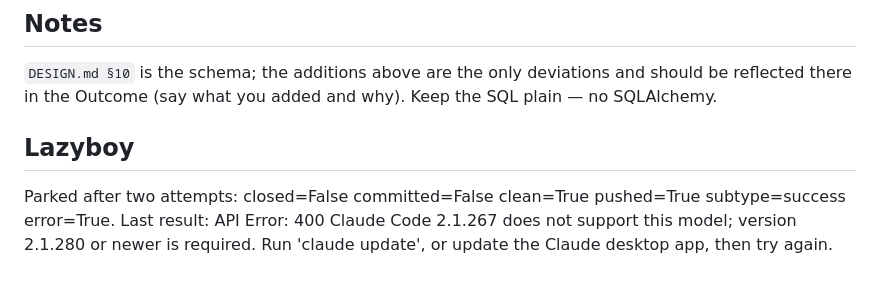
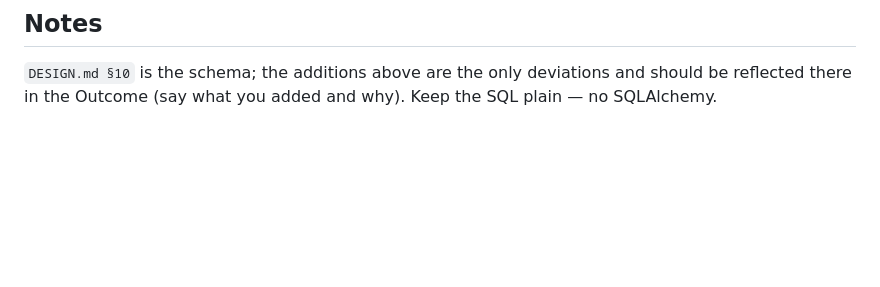
Before and after one commit to nagzstar/YTScout, a Markdown page: issues/002-sqlite-store-and-migrations.md, the part around the change. GitHub-like rendering; blank space fills up the shorter version.

Commit message:
lazyboy: unpark 002, parked only because Claude Code was too old
Claude Code 2.1.267 rejected claude-opus-5-5 (needs 2.1.280+). Updated
to 2.1.281; the issue itself was never attempted, so it goes back on
the board unchanged.

Co-Authored-By: Claude Fable 5.1 <noreply@anthropic.com>

```diff
--- a/issues/stuck/002-sqlite-store-and-migrations.md
+++ b/issues/002-sqlite-store-and-migrations.md
@@ -60,8 +60,3 @@ instead of being overwritten by the second.
 `DESIGN.md §10` is the schema; the additions above are the only deviations and should be
 reflected there in the Outcome (say what you added and why). Keep the SQL plain — no
 SQLAlchemy.
-
-
-## Lazyboy
-
-Parked after two attempts: closed=False committed=False clean=True pushed=True subtype=success error=True. Last result: API Error: 400 Claude Code 2.1.267 does not support this model; version 2.1.280 or newer is required. Run 'claude update', or update the Claude desktop app, then try again.
```
